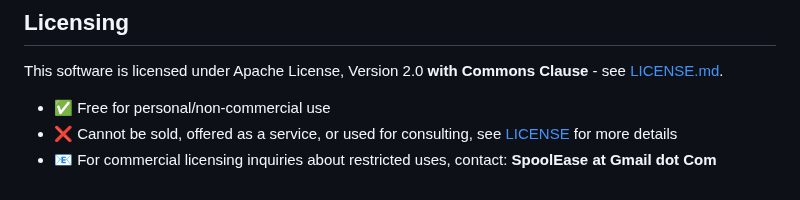
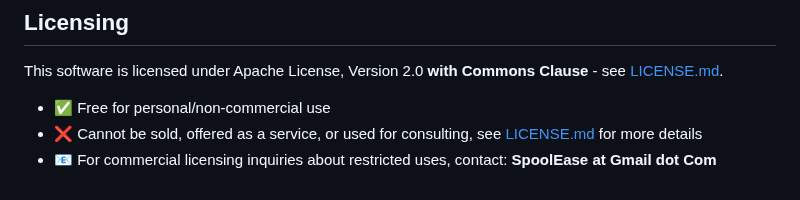
Before and after one commit to yanshay/SpoolEase, a Markdown page: README.md, the part around the change. Rendered like a GitHub page.

```diff
--- a/README.md
+++ b/README.md
@@ -34,5 +34,5 @@ For questions, feedback, comments, etc. please use the [repo discussions area](h
 ## Licensing
 This software is licensed under Apache License, Version 2.0  **with Commons Clause** - see [LICENSE.md](LICENSE.md).
 - ✅ Free for personal/non-commercial use
-- ❌ Cannot be sold, offered as a service, or used for consulting, see [LICENSE](LICENSE.md) for more details
+- ❌ Cannot be sold, offered as a service, or used for consulting, see [LICENSE.md](LICENSE.md) for more details
 - 📧 For commercial licensing inquiries about restricted uses, contact: **SpoolEase at Gmail dot Com**
```
